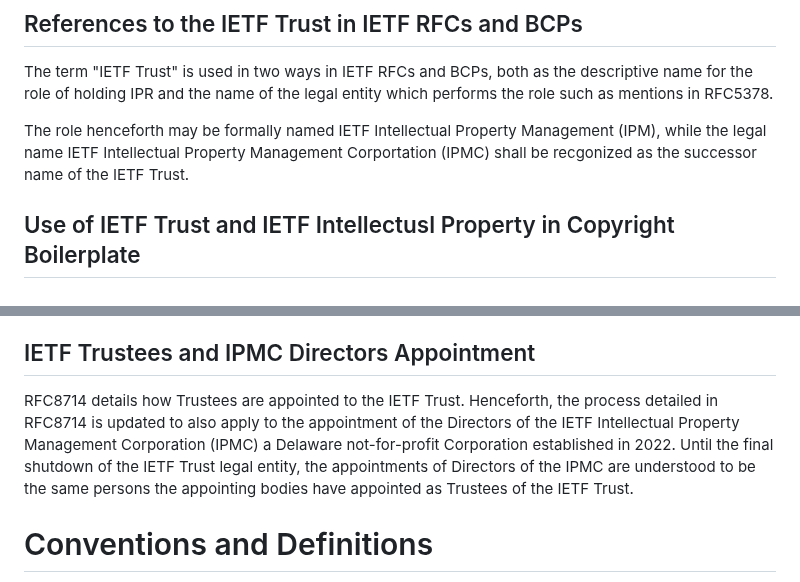
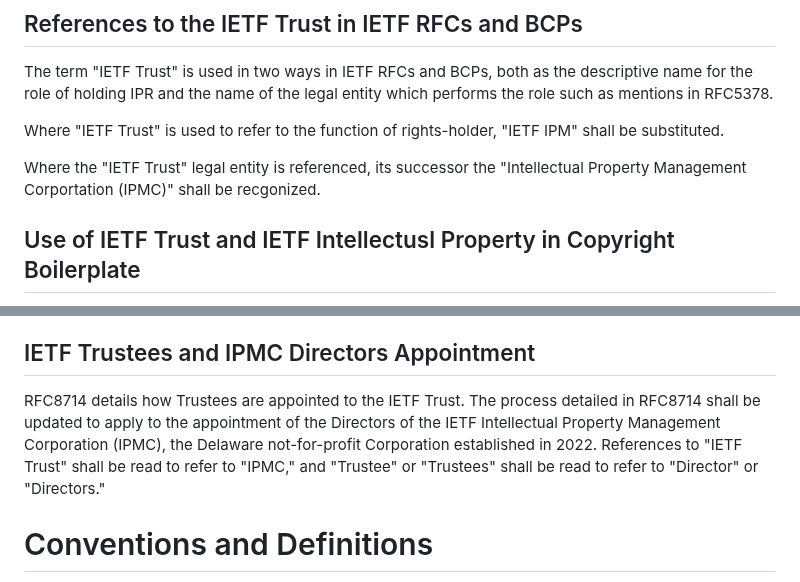
Before and after one commit to gitnnelg/draft-deen-ietf-ipmc-update, a Markdown page: draft-deen-ietf-ipmc-update.md, 2 parts joined by grey strips. Rendered like a GitHub page.

Commit message:
Make more explicit the intended reading
Explain the textual substitution in a bit more detail

```diff
--- a/draft-deen-ietf-ipmc-update.md
+++ b/draft-deen-ietf-ipmc-update.md
@@ -72,7 +72,9 @@ The IETF Intellectual Property Management Corporation (IPMC), a Delaware not-for
 
 The term "IETF Trust" is used in two ways in IETF RFCs and BCPs, both as the descriptive name for the role of holding IPR and the name of the legal entity which performs the role such as mentions in RFC5378.
 
-The role henceforth may be formally named IETF Intellectual Property Management (IPM), while the legal name IETF Intellectual Property Management Corportation (IPMC) shall be recgonized as the successor name of the IETF Trust.
+Where "IETF Trust" is used to refer to the function of rights-holder, "IETF IPM" shall be substituted.
+
+Where the "IETF Trust" legal entity is referenced, its successor the "Intellectual Property Management Corportation (IPMC)" shall be recgonized.
 
 ## Use of IETF Trust and IETF Intellectusl Property in Copyright Boilerplate
 
@@ -85,7 +87,7 @@ The rights held by the IETF Trust will transfer to its successor the IETF IPMC.
 
 ## IETF Trustees and IPMC Directors Appointment
 
-RFC8714 details how Trustees are appointed to the IETF Trust.  Henceforth, the process detailed in RFC8714 is updated to also apply to the appointment of the Directors of the IETF Intellectual Property Management Corporation (IPMC) a Delaware not-for-profit Corporation established in 2022.  Until the final shutdown of the IETF Trust legal entity, the appointments of Directors of the IPMC are understood to be the same persons the appointing bodies have appointed as Trustees of the IETF Trust.
+RFC8714 details how Trustees are appointed to the IETF Trust. The process detailed in RFC8714 shall be updated to apply to the appointment of the Directors of the IETF Intellectual Property Management Corporation (IPMC), the Delaware not-for-profit Corporation established in 2022.  References to "IETF Trust" shall be read to refer to "IPMC," and "Trustee" or "Trustees" shall be read to refer to "Director" or "Directors."
 
 # Conventions and Definitions
 
```
